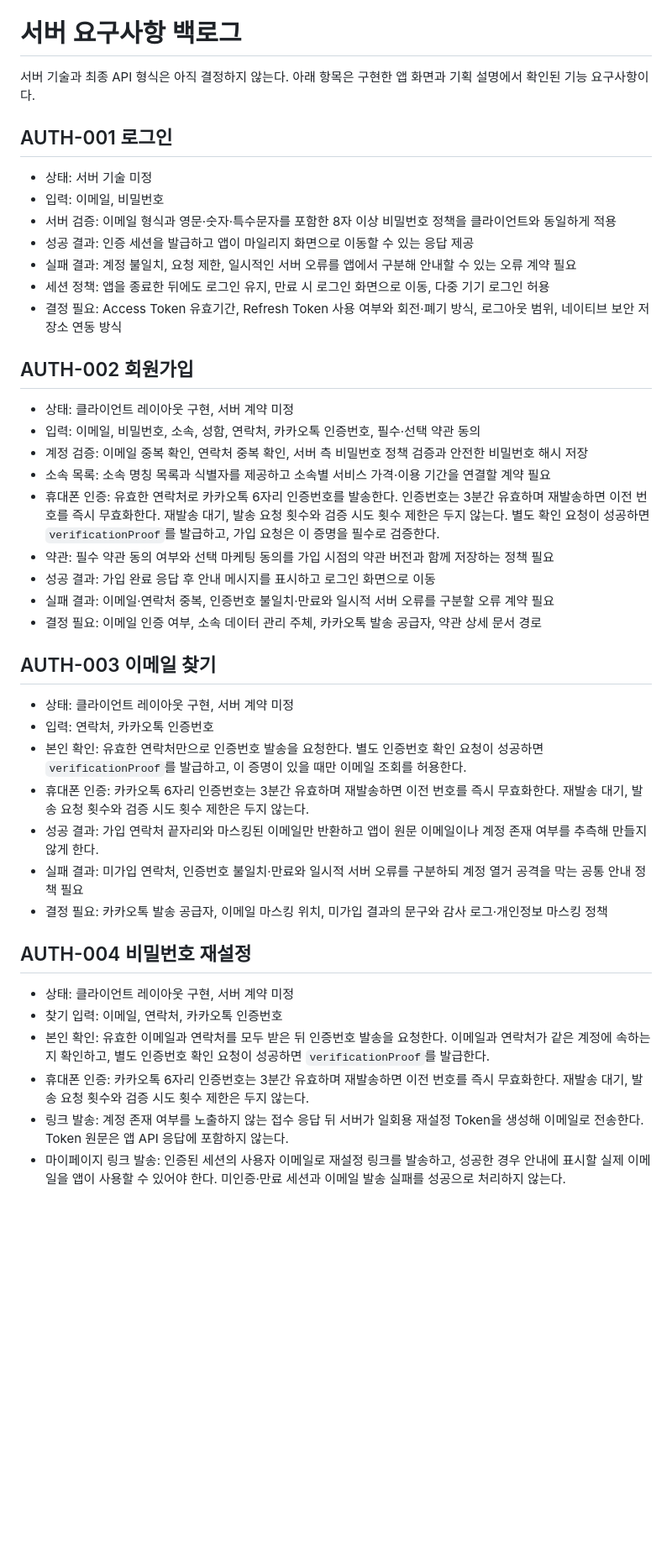
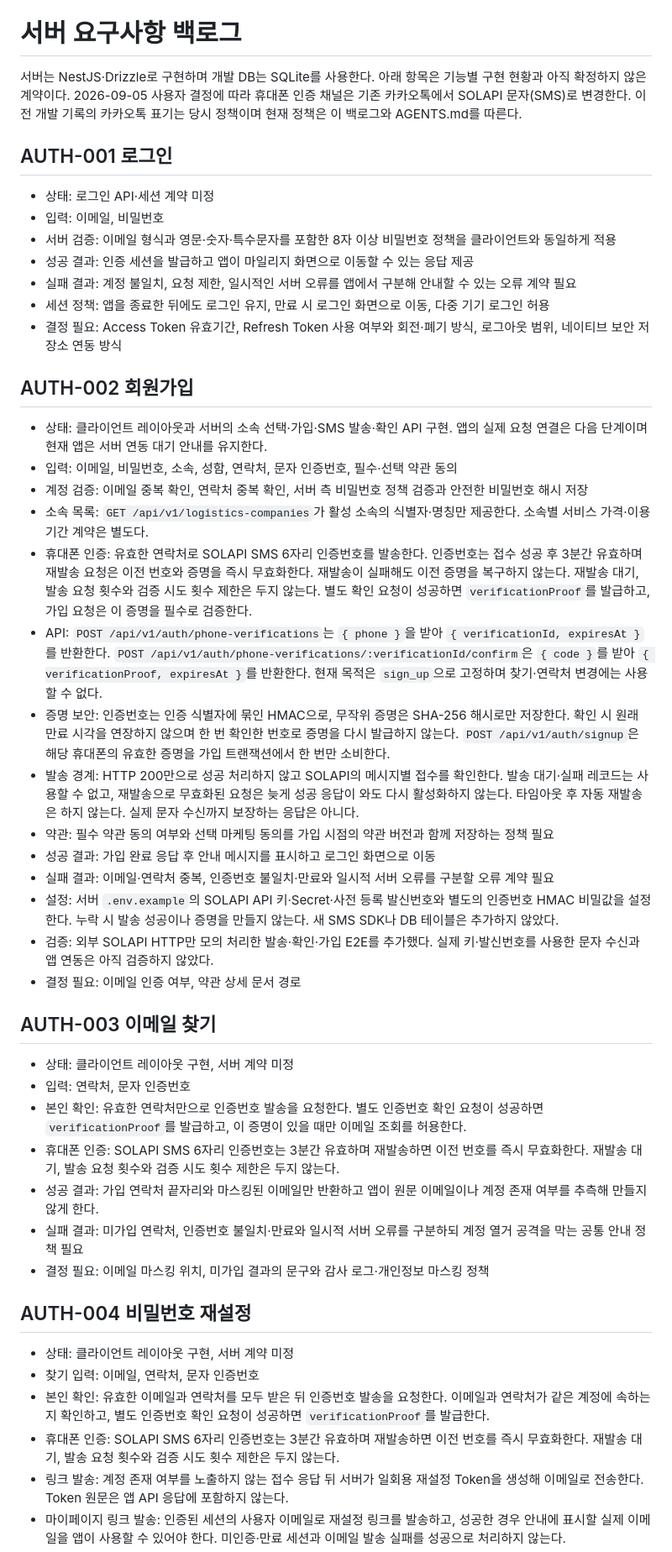
Before and after one commit to hpluscem-ai/app, a Markdown page: docs/development-notes.md, the part around one of its changes. Shown at 84% size. GitHub-like rendering; blank space fills up the shorter version.

Commit message:
docs(auth): record solapi sms verification policy

```diff
--- a/docs/development-notes.md
+++ b/docs/development-notes.md
@@ -316,11 +316,11 @@
 
 # 서버 요구사항 백로그
 
-서버 기술과 최종 API 형식은 아직 결정하지 않는다. 아래 항목은 구현한 앱 화면과 기획 설명에서 확인된 기능 요구사항이다.
+서버는 NestJS·Drizzle로 구현하며 개발 DB는 SQLite를 사용한다. 아래 항목은 기능별 구현 현황과 아직 확정하지 않은 계약이다. 2026-09-05 사용자 결정에 따라 휴대폰 인증 채널은 기존 카카오톡에서 SOLAPI 문자(SMS)로 변경한다. 이전 개발 기록의 카카오톡 표기는 당시 정책이며 현재 정책은 이 백로그와 AGENTS.md를 따른다.
 
 ## AUTH-001 로그인
 
-- 상태: 서버 기술 미정
+- 상태: 로그인 API·세션 계약 미정
 - 입력: 이메일, 비밀번호
 - 서버 검증: 이메일 형식과 영문·숫자·특수문자를 포함한 8자 이상 비밀번호 정책을 클라이언트와 동일하게 적용
 - 성공 결과: 인증 세션을 발급하고 앱이 마일리지 화면으로 이동할 수 있는 응답 제공
@@ -330,32 +330,37 @@
 
 ## AUTH-002 회원가입
 
-- 상태: 클라이언트 레이아웃 구현, 서버 계약 미정
-- 입력: 이메일, 비밀번호, 소속, 성함, 연락처, 카카오톡 인증번호, 필수·선택 약관 동의
+- 상태: 클라이언트 레이아웃과 서버의 소속 선택·가입·SMS 발송·확인 API 구현. 앱의 실제 요청 연결은 다음 단계이며 현재 앱은 서버 연동 대기 안내를 유지한다.
+- 입력: 이메일, 비밀번호, 소속, 성함, 연락처, 문자 인증번호, 필수·선택 약관 동의
 - 계정 검증: 이메일 중복 확인, 연락처 중복 확인, 서버 측 비밀번호 정책 검증과 안전한 비밀번호 해시 저장
-- 소속 목록: 소속 명칭 목록과 식별자를 제공하고 소속별 서비스 가격·이용 기간을 연결할 계약 필요
-- 휴대폰 인증: 유효한 연락처로 카카오톡 6자리 인증번호를 발송한다. 인증번호는 3분간 유효하며 재발송하면 이전 번호를 즉시 무효화한다. 재발송 대기, 발송 요청 횟수와 검증 시도 횟수 제한은 두지 않는다. 별도 확인 요청이 성공하면 `verificationProof`를 발급하고, 가입 요청은 이 증명을 필수로 검증한다.
+- 소속 목록: `GET /api/v1/logistics-companies`가 활성 소속의 식별자·명칭만 제공한다. 소속별 서비스 가격·이용 기간 계약은 별도다.
+- 휴대폰 인증: 유효한 연락처로 SOLAPI SMS 6자리 인증번호를 발송한다. 인증번호는 접수 성공 후 3분간 유효하며 재발송 요청은 이전 번호와 증명을 즉시 무효화한다. 재발송이 실패해도 이전 증명을 복구하지 않는다. 재발송 대기, 발송 요청 횟수와 검증 시도 횟수 제한은 두지 않는다. 별도 확인 요청이 성공하면 `verificationProof`를 발급하고, 가입 요청은 이 증명을 필수로 검증한다.
+- API: `POST /api/v1/auth/phone-verifications`는 `{ phone }`을 받아 `{ verificationId, expiresAt }`를 반환한다. `POST /api/v1/auth/phone-verifications/:verificationId/confirm`은 `{ code }`를 받아 `{ verificationProof, expiresAt }`를 반환한다. 현재 목적은 `sign_up`으로 고정하며 찾기·연락처 변경에는 사용할 수 없다.
+- 증명 보안: 인증번호는 인증 식별자에 묶인 HMAC으로, 무작위 증명은 SHA-256 해시로만 저장한다. 확인 시 원래 만료 시각을 연장하지 않으며 한 번 확인한 번호로 증명을 다시 발급하지 않는다. `POST /api/v1/auth/signup`은 해당 휴대폰의 유효한 증명을 가입 트랜잭션에서 한 번만 소비한다.
+- 발송 경계: HTTP 200만으로 성공 처리하지 않고 SOLAPI의 메시지별 접수를 확인한다. 발송 대기·실패 레코드는 사용할 수 없고, 재발송으로 무효화된 요청은 늦게 성공 응답이 와도 다시 활성화하지 않는다. 타임아웃 후 자동 재발송은 하지 않는다. 실제 문자 수신까지 보장하는 응답은 아니다.
 - 약관: 필수 약관 동의 여부와 선택 마케팅 동의를 가입 시점의 약관 버전과 함께 저장하는 정책 필요
 - 성공 결과: 가입 완료 응답 후 안내 메시지를 표시하고 로그인 화면으로 이동
 - 실패 결과: 이메일·연락처 중복, 인증번호 불일치·만료와 일시적 서버 오류를 구분할 오류 계약 필요
-- 결정 필요: 이메일 인증 여부, 소속 데이터 관리 주체, 카카오톡 발송 공급자, 약관 상세 문서 경로
+- 설정: 서버 `.env.example`의 SOLAPI API 키·Secret·사전 등록 발신번호와 별도의 인증번호 HMAC 비밀값을 설정한다. 누락 시 발송 성공이나 증명을 만들지 않는다. 새 SMS SDK나 DB 테이블은 추가하지 않았다.
+- 검증: 외부 SOLAPI HTTP만 모의 처리한 발송·확인·가입 E2E를 추가했다. 실제 키·발신번호를 사용한 문자 수신과 앱 연동은 아직 검증하지 않았다.
+- 결정 필요: 이메일 인증 여부, 약관 상세 문서 경로
 
 ## AUTH-003 이메일 찾기
 
 - 상태: 클라이언트 레이아웃 구현, 서버 계약 미정
-- 입력: 연락처, 카카오톡 인증번호
+- 입력: 연락처, 문자 인증번호
 - 본인 확인: 유효한 연락처만으로 인증번호 발송을 요청한다. 별도 인증번호 확인 요청이 성공하면 `verificationProof`를 발급하고, 이 증명이 있을 때만 이메일 조회를 허용한다.
-- 휴대폰 인증: 카카오톡 6자리 인증번호는 3분간 유효하며 재발송하면 이전 번호를 즉시 무효화한다. 재발송 대기, 발송 요청 횟수와 검증 시도 횟수 제한은 두지 않는다.
+- 휴대폰 인증: SOLAPI SMS 6자리 인증번호는 3분간 유효하며 재발송하면 이전 번호를 즉시 무효화한다. 재발송 대기, 발송 요청 횟수와 검증 시도 횟수 제한은 두지 않는다.
 - 성공 결과: 가입 연락처 끝자리와 마스킹된 이메일만 반환하고 앱이 원문 이메일이나 계정 존재 여부를 추측해 만들지 않게 한다.
 - 실패 결과: 미가입 연락처, 인증번호 불일치·만료와 일시적 서버 오류를 구분하되 계정 열거 공격을 막는 공통 안내 정책 필요
-- 결정 필요: 카카오톡 발송 공급자, 이메일 마스킹 위치, 미가입 결과의 문구와 감사 로그·개인정보 마스킹 정책
+- 결정 필요: 이메일 마스킹 위치, 미가입 결과의 문구와 감사 로그·개인정보 마스킹 정책
 
 ## AUTH-004 비밀번호 재설정
 
 - 상태: 클라이언트 레이아웃 구현, 서버 계약 미정
-- 찾기 입력: 이메일, 연락처, 카카오톡 인증번호
+- 찾기 입력: 이메일, 연락처, 문자 인증번호
 - 본인 확인: 유효한 이메일과 연락처를 모두 받은 뒤 인증번호 발송을 요청한다. 이메일과 연락처가 같은 계정에 속하는지 확인하고, 별도 인증번호 확인 요청이 성공하면 `verificationProof`를 발급한다.
-- 휴대폰 인증: 카카오톡 6자리 인증번호는 3분간 유효하며 재발송하면 이전 번호를 즉시 무효화한다. 재발송 대기, 발송 요청 횟수와 검증 시도 횟수 제한은 두지 않는다.
+- 휴대폰 인증: SOLAPI SMS 6자리 인증번호는 3분간 유효하며 재발송하면 이전 번호를 즉시 무효화한다. 재발송 대기, 발송 요청 횟수와 검증 시도 횟수 제한은 두지 않는다.
 - 링크 발송: 계정 존재 여부를 노출하지 않는 접수 응답 뒤 서버가 일회용 재설정 Token을 생성해 이메일로 전송한다. Token 원문은 앱 API 응답에 포함하지 않는다.
 - 마이페이지 링크 발송: 인증된 세션의 사용자 이메일로 재설정 링크를 발송하고, 성공한 경우 안내에 표시할 실제 이메일을 앱이 사용할 수 있어야 한다. 미인증·만료 세션과 이메일 발송 실패를 성공으로 처리하지 않는다.
 - 재설정 입력: 유효한 Token, 영문·숫자·특수문자를 포함한 8자 이상 새 비밀번호
```
Also changed, not shown: other parts of docs/development-notes.md (+1 -1 lines), AGENTS.md (+1 -1 lines).
